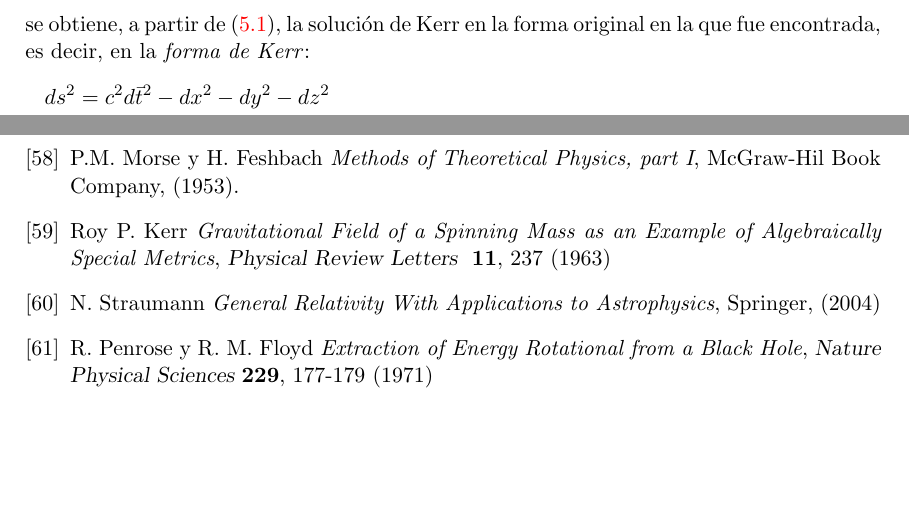
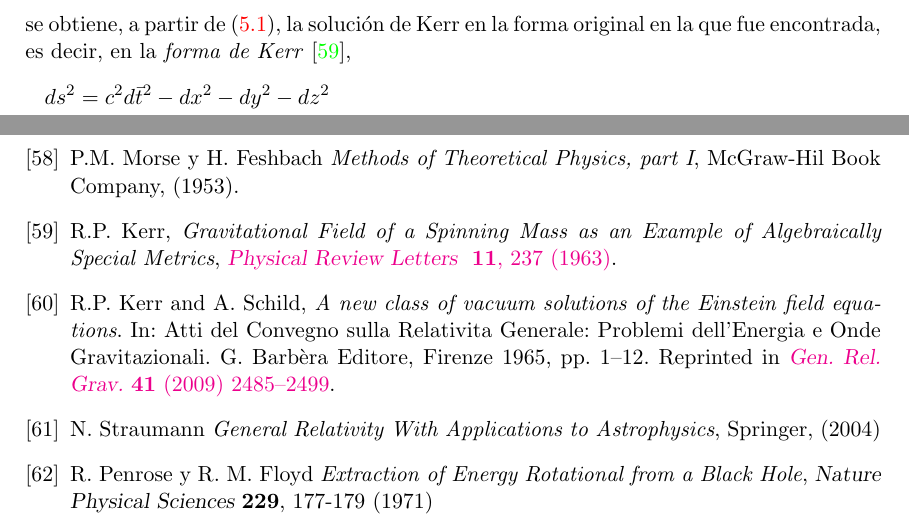
Before and after one commit to gfrubi/RG, a LaTeX document (RG.tex, which reads Bibliografia.tex, cap-Agujeros-Negros-Rotantes.tex): two parts of pages 93 and 257 of 257, joined at a grey line, cut so that both start at the same text, the shorter picture padded with empty space. Compiled offline with pdfLaTeX.

Commit message:
nueva ref. de Kerr y links

```diff
--- a/Bibliografia.tex
+++ b/Bibliografia.tex
@@ -156,7 +156,9 @@ York, (1972).
 
 \bibitem{Morse53} P.M. Morse y H. Feshbach {\em Methods of Theoretical Physics, part I}, McGraw-Hil Book Company,  (1953).
 
-\bibitem{Kerr63} Roy P. Kerr {\em Gravitational Field of a Spinning Mass as an Example of Algebraically Special Metrics}, {\sl Physical Review Letters } {\bf 11}, 237 (1963)
+\bibitem{Kerr63} R.P. Kerr, {\em Gravitational Field of a Spinning Mass as an Example of Algebraically Special Metrics}, \href{https://doi.org/10.1103/PhysRevLett.11.237}{{\sl Physical Review Letters } {\bf 11}, 237 (1963)}.
+
+\bibitem{Kerr65} R.P. Kerr and A. Schild, {\em A new class of vacuum solutions of the Einstein field equations}. In: Atti del Convegno sulla Relativita Generale: Problemi dell’Energia e Onde Gravitazionali. G. Barbèra Editore, Firenze 1965, pp. 1–12. Reprinted in \href{http://dx.doi.org/10.1007/s10714-009-0856-0}{{\sl Gen. Rel. Grav.} {\bf 41} (2009) 2485--2499}.
 
 \bibitem{Straumann04} N. Straumann {\em General Relativity With Applications to Astrophysics}, Springer, (2004)
 
--- a/cap-Agujeros-Negros-Rotantes.tex
+++ b/cap-Agujeros-Negros-Rotantes.tex
@@ -25,7 +25,7 @@ y&=r\sen\theta\sen\varphi-a\sen\theta\cos\varphi, \\
 z&=r\cos\theta,   \label{zrt}
 \end{aligned}
 \end{equation}
-se obtiene, a partir de \eqref{BL}, la soluci\'on de Kerr en la forma original en la que fue encontrada, es decir, en la \textit{forma de Kerr}:
+se obtiene, a partir de \eqref{BL}, la soluci\'on de Kerr en la forma original en la que fue encontrada, es decir, en la \textit{forma de Kerr} \cite{Kerr63},
 \begin{align}
 ds^2 &= c^2d\bar{t}^2-dx^2-dy^2-dz^2 \nonumber \\
 &\quad -\frac{2mR^3}{R^4+a^2z^2}\left(cd\bar{t}+\frac{R}{R^2+a^2}(xdx+ydy)+\frac{a}{R^2+a^2}(ydx-xdy)+\frac{z}{R}dz \right)^2 , \label{Kerr}
```
